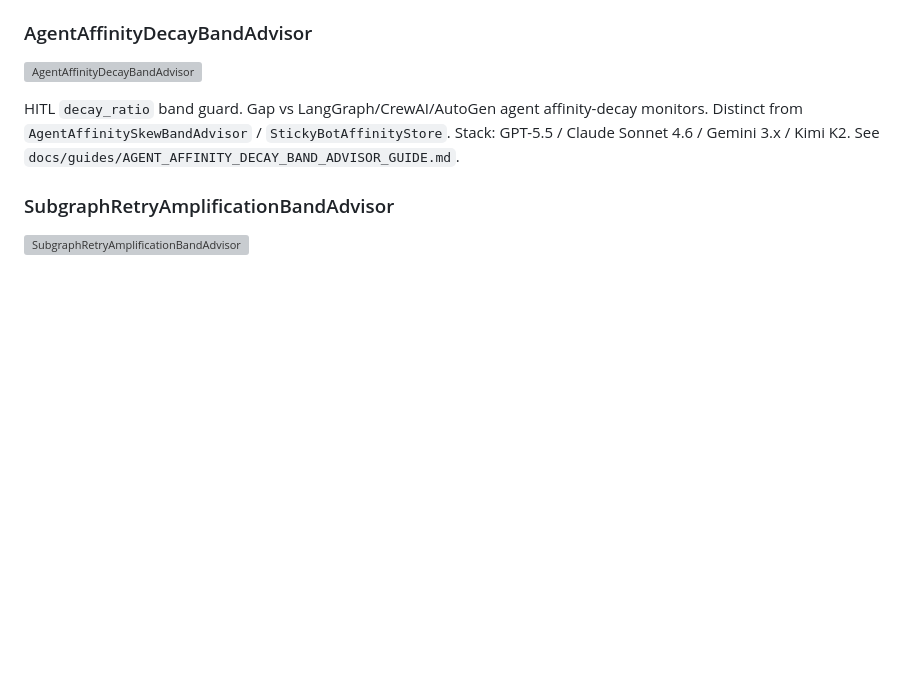
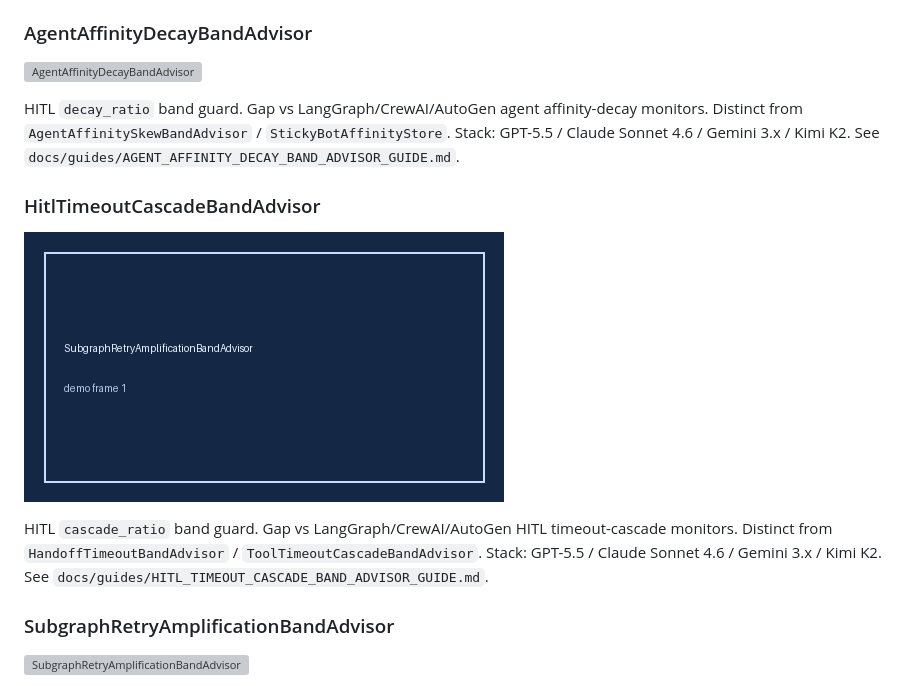
Before and after one commit to Francis1998/multi-bot-agentic, a Markdown page: README.md, the part around the change. GitHub-like rendering; pictures changed too: assets/demo/hitl-timeout-cascade.gif (added); blank space fills up the shorter version; grey boxes are pictures that could not be loaded.

```diff
--- a/README.md
+++ b/README.md
@@ -1159,6 +1159,13 @@ HITL `overflow_ratio` band guard. Gap vs LangGraph/CrewAI/AutoGen worker mailbox
 HITL `decay_ratio` band guard. Gap vs LangGraph/CrewAI/AutoGen agent affinity-decay monitors. Distinct from `AgentAffinitySkewBandAdvisor` / `StickyBotAffinityStore`. Stack: GPT-5.5 / Claude Sonnet 4.6 / Gemini 3.x / Kimi K2. See `docs/guides/AGENT_AFFINITY_DECAY_BAND_ADVISOR_GUIDE.md`.
 
 
+### HitlTimeoutCascadeBandAdvisor
+
+![HitlTimeoutCascadeBandAdvisor](assets/demo/hitl-timeout-cascade.gif)
+
+HITL `cascade_ratio` band guard. Gap vs LangGraph/CrewAI/AutoGen HITL timeout-cascade monitors. Distinct from `HandoffTimeoutBandAdvisor` / `ToolTimeoutCascadeBandAdvisor`. Stack: GPT-5.5 / Claude Sonnet 4.6 / Gemini 3.x / Kimi K2. See `docs/guides/HITL_TIMEOUT_CASCADE_BAND_ADVISOR_GUIDE.md`.
+
+
 ### SubgraphRetryAmplificationBandAdvisor
 
 ![SubgraphRetryAmplificationBandAdvisor](assets/demo/subgraph-retry-amplification.gif)
```
Also changed, not shown: CHANGELOG.md (+3 -0 lines), docs/guides/HITL_TIMEOUT_CASCADE_BAND_ADVISOR_GUIDE.md (added, +22 -0 lines), 2 other files.
